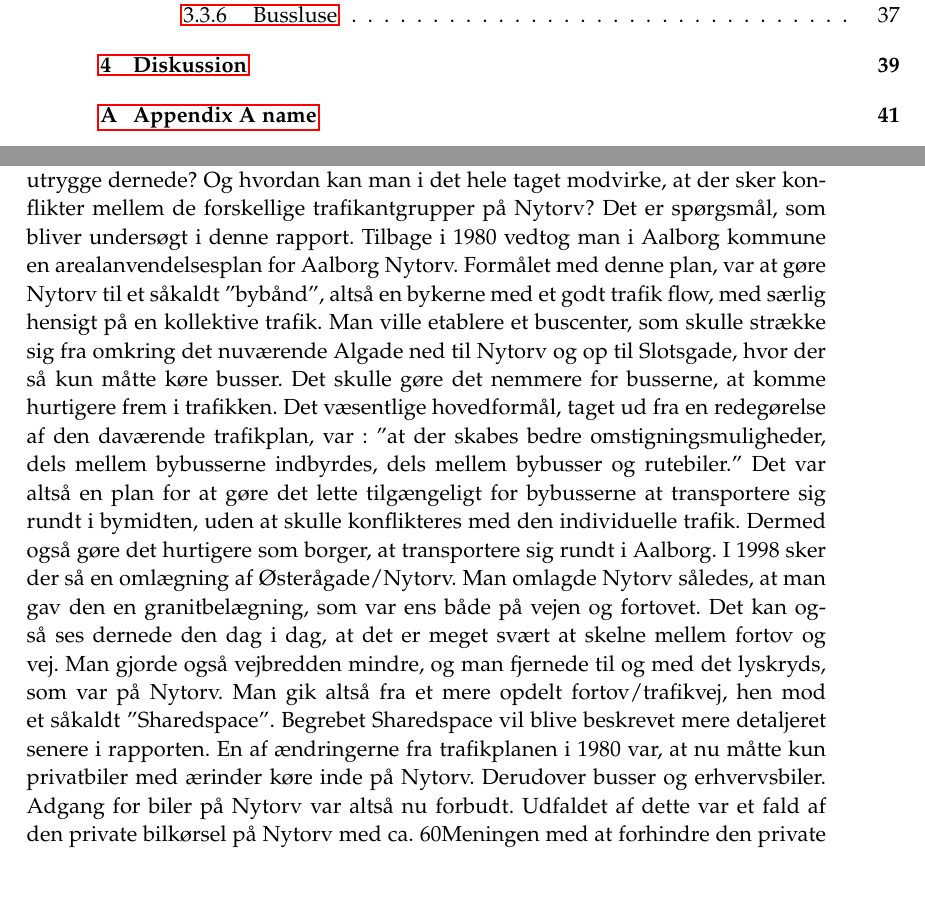
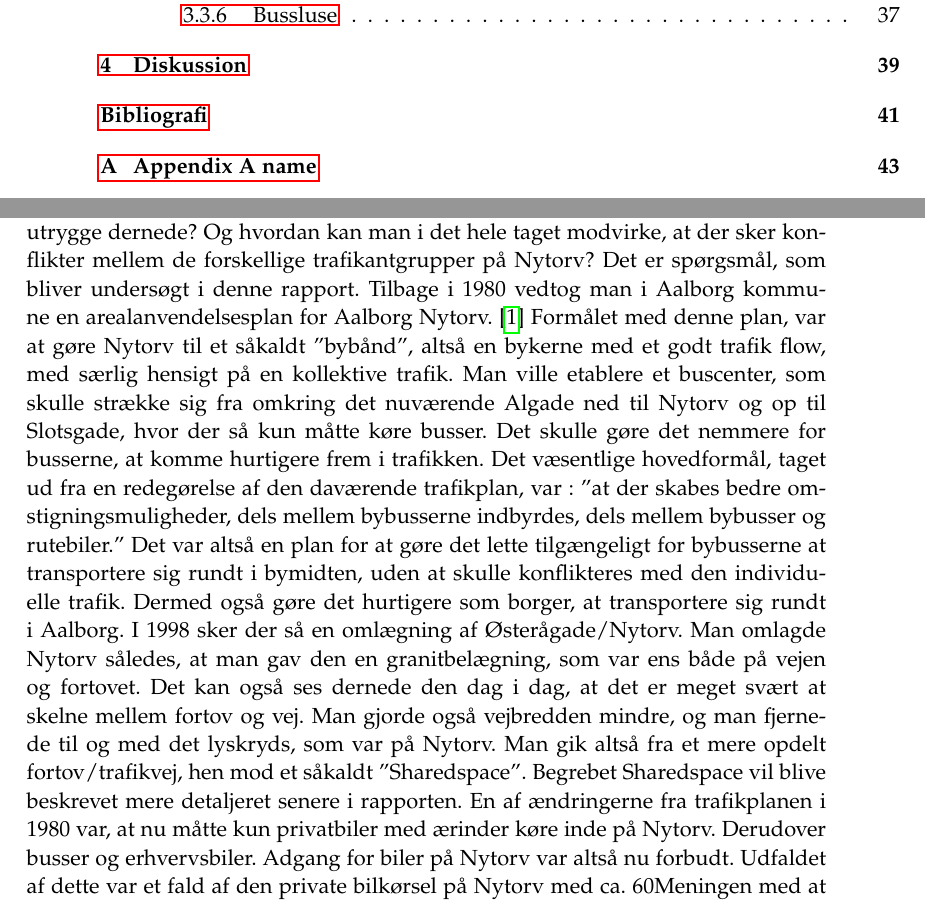
Before and after one commit to MassirAAU/P1-ny, a LaTeX thesis (master.tex, which reads sections/report/indledning/nytorvfornul.tex, setup/preamble.tex): two parts of pages 6 and 11 of 51 before the commit and two parts of pages 6 and 11 of 53 after it, joined at a grey line, cut so that both start at the same text. Compiled offline with pdfLaTeX.

Commit message:
biblatex virker nok

```diff
--- a/sections/report/indledning/nytorvfornul.tex
+++ b/sections/report/indledning/nytorvfornul.tex
@@ -1,7 +1,7 @@
 \section{Nytorv før 00'erne}
 \label{sec:nytorv_foer_null}
 Aalborg Nytorv er et af samlingspunkterne i Aalborg , og der færdes mange mennesker og køretøjer dernede. Bevirker det, at cyklister og fodgængere føler sig utrygge dernede? Og hvordan kan man i det hele taget modvirke, at der sker konflikter mellem de forskellige trafikantgrupper på Nytorv? Det er spørgsmål, som bliver undersøgt i denne rapport.
-Tilbage i 1980 vedtog man i Aalborg kommune en arealanvendelsesplan for Aalborg Nytorv.
+Tilbage i 1980 vedtog man i Aalborg kommune en arealanvendelsesplan for Aalborg Nytorv. \autocite{Madsen2010}
 %(http://apps.aalborgkommune.dk/images/teknisk/PLANBYG/lokplan/01/10-010.pdf (s. 2))
 Formålet med denne plan, var at gøre Nytorv til et såkaldt ”bybånd”, altså en bykerne med et godt trafik flow, med særlig hensigt på en kollektive trafik. Man ville etablere et buscenter, som skulle strække sig fra omkring det nuværende Algade ned til Nytorv og op til Slotsgade, hvor der så kun måtte køre busser. Det skulle gøre det nemmere for busserne, at komme hurtigere frem i trafikken. Det  væsentlige hovedformål, taget ud fra en redegørelse af den daværende trafikplan, var :
 ”at der skabes bedre omstigningsmuligheder, dels mellem bybusserne     indbyrdes, dels mellem bybusser og rutebiler.”
--- a/setup/preamble.tex
+++ b/setup/preamble.tex
@@ -125,10 +125,11 @@
 % Bibliography
 % http://en.wikibooks.org/wiki/LaTeX/Bibliography_Management
 %%%%%%%%%%%%%%%%%%%%%%%%%%%%%%%%%%%%%%%%%%%%%%%%
-\usepackage[backend=bibtex,
+\usepackage[backend=biber,
   bibencoding=utf8
   ]{biblatex}
-\addbibresource{bib/mybib}
+\usepackage{filecontents}
+\addbibresource{bib/mybib.bib}
 
 %%%%%%%%%%%%%%%%%%%%%%%%%%%%%%%%%%%%%%%%%%%%%%%%
 % Misc
```
Also changed, not shown: master.bbl, 12 other files.
